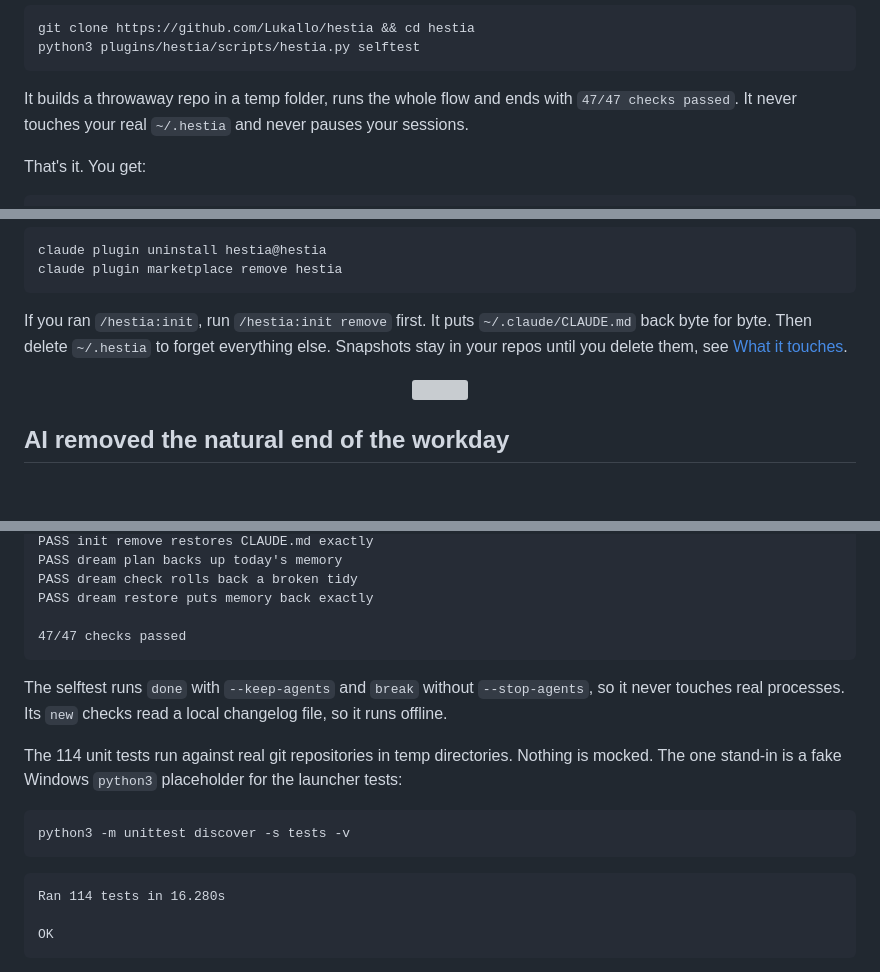
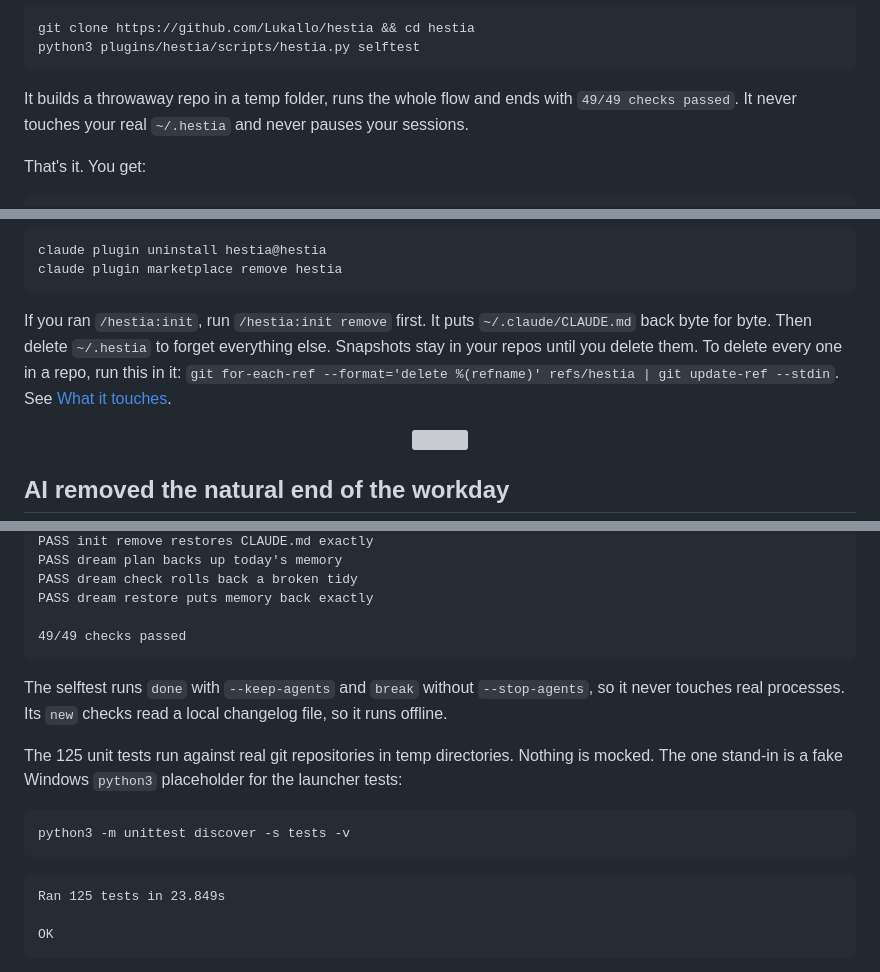
Before and after one commit to Lukallo/hestia, a Markdown page: README.md, 3 parts joined by grey strips. Drawn GitHub-style; folded sections open; blank space fills up the shorter version; grey boxes are pictures that could not be loaded.

Commit message:
Re-capture the selftest and test counts, and document snapshot pruning
Co-Authored-By: Claude Opus 5.5 <noreply@anthropic.com>
Claude-Session: https://claude.ai/code/session_014qiveiyqExPN77jYBV6XAd

````diff
--- a/README.md
+++ b/README.md
@@ -55,7 +55,7 @@ git clone https://github.com/Lukallo/hestia && cd hestia
 python3 plugins/hestia/scripts/hestia.py selftest
 ```
 
-It builds a throwaway repo in a temp folder, runs the whole flow and ends with `47/47 checks passed`. It never touches your real `~/.hestia` and never pauses your sessions.
+It builds a throwaway repo in a temp folder, runs the whole flow and ends with `49/49 checks passed`. It never touches your real `~/.hestia` and never pauses your sessions.
 
 That's it. You get:
 
@@ -94,7 +94,7 @@ claude plugin uninstall hestia@hestia
 claude plugin marketplace remove hestia
 ```
 
-If you ran `/hestia:init`, run `/hestia:init remove` first. It puts `~/.claude/CLAUDE.md` back byte for byte. Then delete `~/.hestia` to forget everything else. Snapshots stay in your repos until you delete them, see [What it touches](#what-it-touches-and-how-to-undo-it).
+If you ran `/hestia:init`, run `/hestia:init remove` first. It puts `~/.claude/CLAUDE.md` back byte for byte. Then delete `~/.hestia` to forget everything else. Snapshots stay in your repos until you delete them. To delete every one in a repo, run this in it: `git for-each-ref --format='delete %(refname)' refs/hestia | git update-ref --stdin`. See [What it touches](#what-it-touches-and-how-to-undo-it).
 
 </details>
 
@@ -424,19 +426,19 @@ PASS dream plan backs up today's memory
 PASS dream check rolls back a broken tidy
 PASS dream restore puts memory back exactly
 
-47/47 checks passed
+49/49 checks passed
 ```
 
 The selftest runs `done` with `--keep-agents` and `break` without `--stop-agents`, so it never touches real processes. Its `new` checks read a local changelog file, so it runs offline.
 
-The 114 unit tests run against real git repositories in temp directories. Nothing is mocked. The one stand-in is a fake Windows `python3` placeholder for the launcher tests:
+The 125 unit tests run against real git repositories in temp directories. Nothing is mocked. The one stand-in is a fake Windows `python3` placeholder for the launcher tests:
 
 ```text
 python3 -m unittest discover -s tests -v
 ```
 
 ```text
-Ran 114 tests in 16.280s
+Ran 125 tests in 23.849s
 
 OK
 ```
````
Also changed, not shown: other parts of README.md (+6 -2 lines), AGENTS.md (+1 -1 lines).
